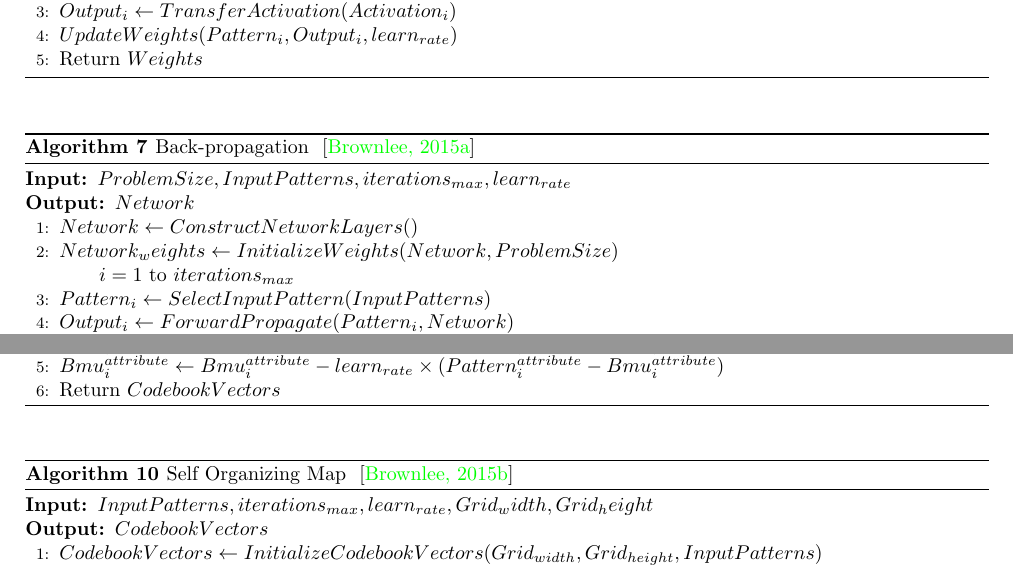
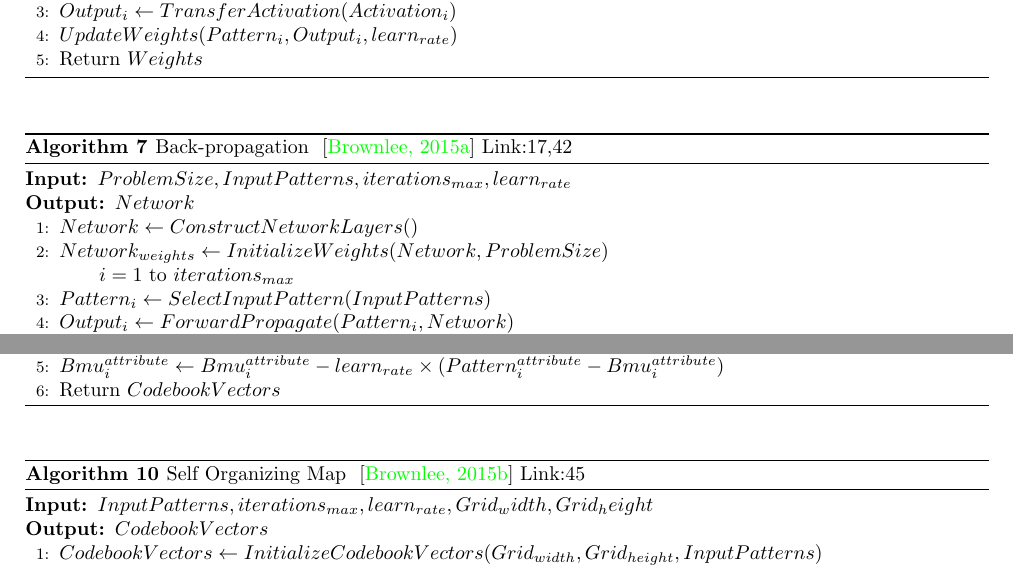
Before and after one commit to fsjoyti/research-project, a LaTeX document (Pseudocode.tex): two parts of pages 3 and 4 of 12, joined at a grey line, cut so that both start at the same text. Compiled offline with pdfLaTeX.

Commit message:
linked backpropagation, som and lvq

```diff
--- a/Pseudocode.tex
+++ b/Pseudocode.tex
@@ -303,12 +303,12 @@
 
 
   \begin{algorithm}
-   \caption{Back-propagation  ~\cite{backpropagation12}}
+   \caption{Back-propagation  ~\cite{backpropagation12} Link:17,42}
     \begin{algorithmic}[1]
     \INPUT{$ProblemSize,InputPatterns,iterations_{max},learn_{rate}$}
      \OUTPUT{$Network$}
      \State $Network \leftarrow ConstructNetworkLayers()$
-     \State $Network_weights \leftarrow InitializeWeights(Network,ProblemSize)$
+     \State $Network_{weights} \leftarrow InitializeWeights(Network,ProblemSize)$
 
        \For{$i = 1$ to ${iterations_{max}}$}
             \State $Pattern_i \leftarrow SelectInputPattern(InputPatterns)$
@@ -386,7 +386,7 @@
 
 
   \begin{algorithm}
-   \caption{Self Organizing Map ~\cite{som3} }
+   \caption{Self Organizing Map ~\cite{som3} Link:45 }
     \begin{algorithmic}[1]
     \INPUT{$InputPatterns,iterations_{max},learn_{rate},Grid_width,Grid_height$}
      \OUTPUT{$CodebookVectors$}
```
Also changed, not shown: Pseudocode.pdf, 3 other files.
